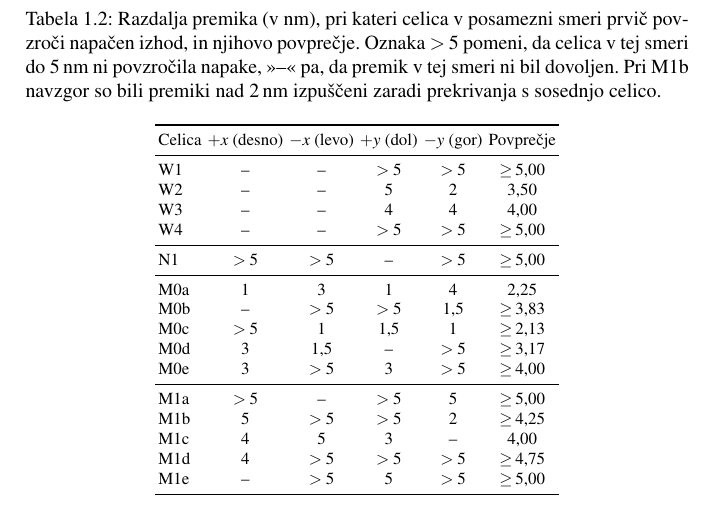
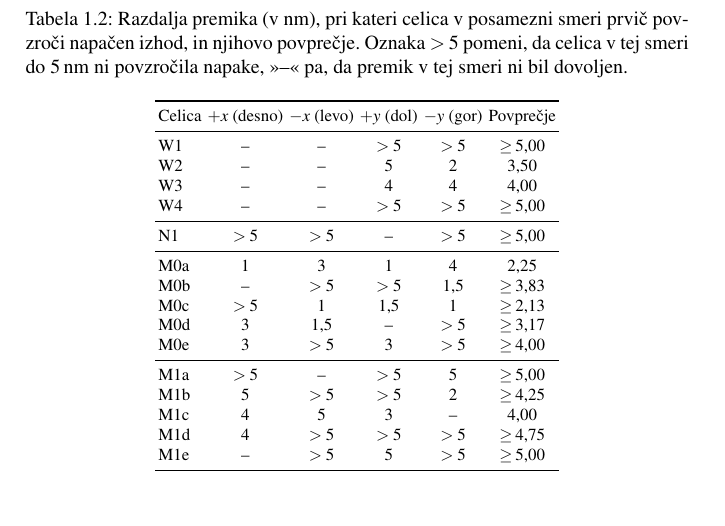
Before and after one commit to vojkoh/npmp-seminarska-QCA, a LaTeX document (latex/editor.tex, which reads latex/Skupina01/main.tex): part of page 16 of 24, cut so that both start at the same text. Compiled offline with pdfLaTeX.

Commit message:
minor fix

```diff
--- a/latex/Skupina01/main.tex
+++ b/latex/Skupina01/main.tex
@@ -179,7 +179,6 @@ Smeri, v katerih celica do največjega preizkušenega premika (\SI{5}{\nano\metr
 \caption{
     Razdalja premika (v \si{\nano\metre}), pri kateri celica v posamezni smeri prvič povzroči napačen izhod, in njihovo povprečje.
     Oznaka $>5$ pomeni, da celica v tej smeri do \SI{5}{\nano\metre} ni povzročila napake, \enquote{--} pa, da premik v tej smeri ni bil dovoljen.
-    Pri M1b navzgor so bili premiki nad \SI{2}{\nano\metre} izpuščeni zaradi prekrivanja s sosednjo celico.
 }
 \label{g01:tab:toleranca}
 \begin{tabular}{lccccc}
```
